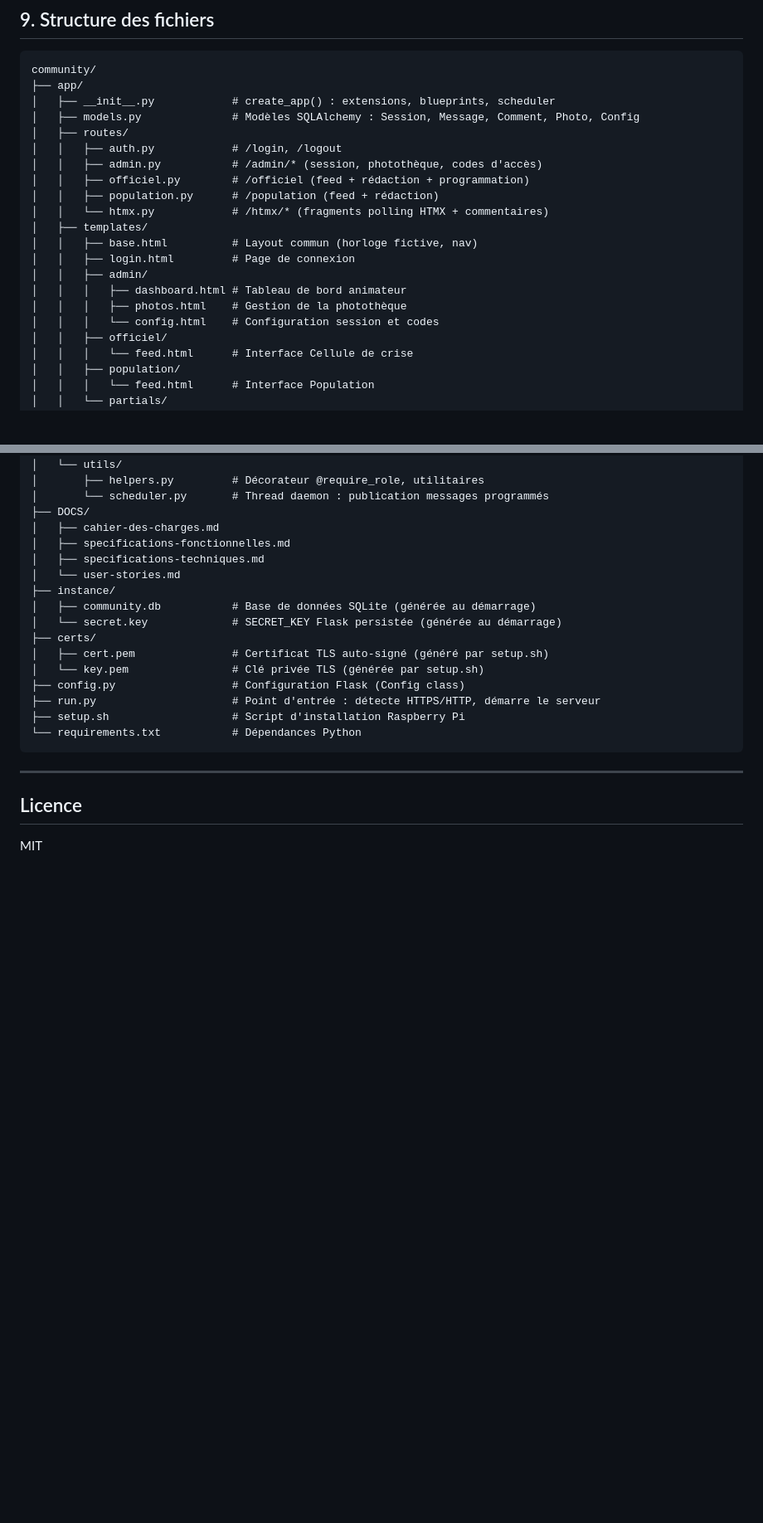
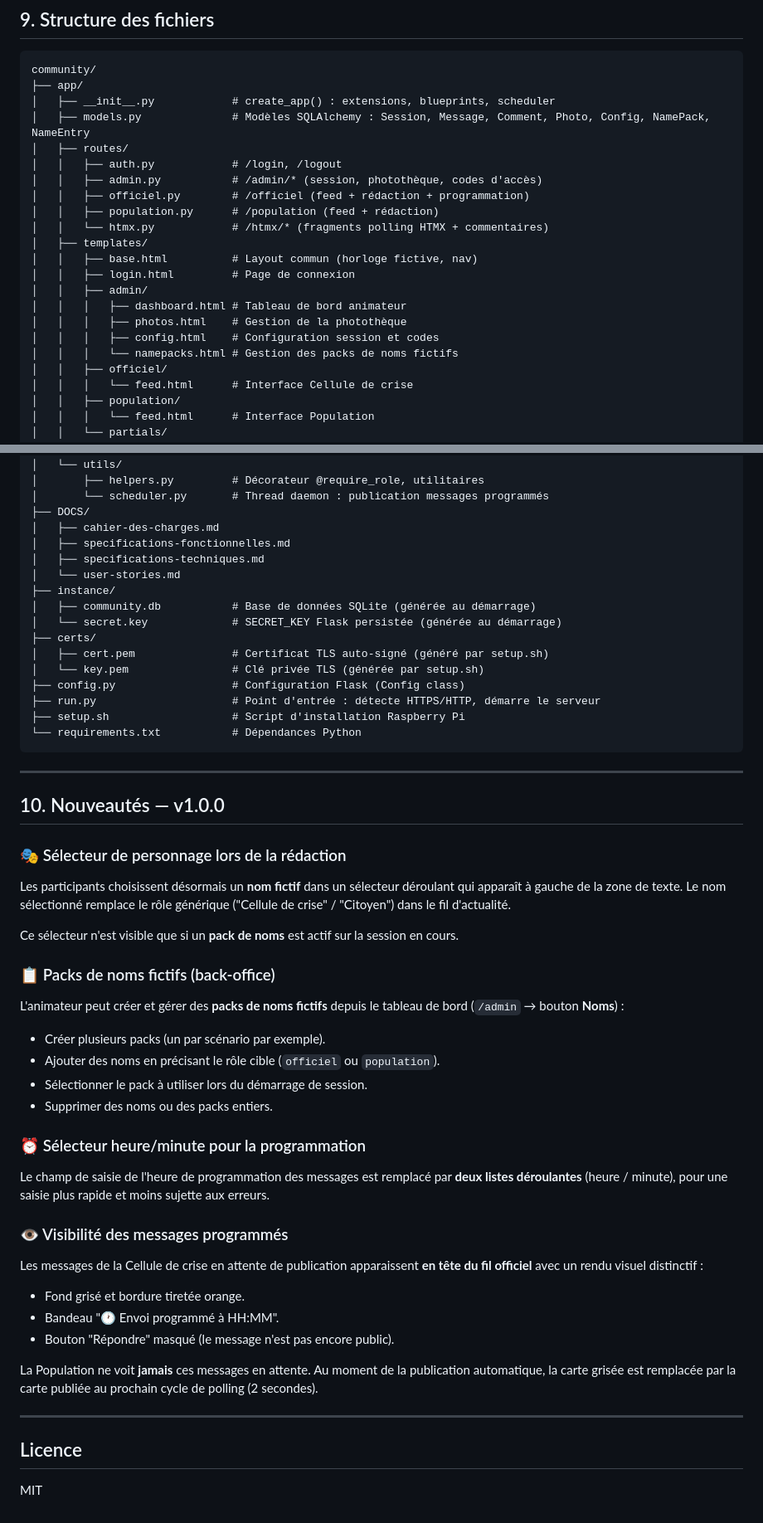
Before and after one commit to MithrandirEa/Community, a Markdown page: README.md, 2 parts joined by grey strips. Shown at 83% size. GitHub-like rendering; blank space fills up the shorter version.

```diff
--- a/README.md
+++ b/README.md
@@ -306,7 +325,7 @@ Aucune heure réelle n'est jamais affichée aux participants.
 community/
 ├── app/
 │   ├── __init__.py            # create_app() : extensions, blueprints, scheduler
-│   ├── models.py              # Modèles SQLAlchemy : Session, Message, Comment, Photo, Config
+│   ├── models.py              # Modèles SQLAlchemy : Session, Message, Comment, Photo, Config, NamePack, NameEntry
 │   ├── routes/
 │   │   ├── auth.py            # /login, /logout
 │   │   ├── admin.py           # /admin/* (session, photothèque, codes d'accès)
@@ -319,7 +338,8 @@ community/
 │   │   ├── admin/
 │   │   │   ├── dashboard.html # Tableau de bord animateur
 │   │   │   ├── photos.html    # Gestion de la photothèque
-│   │   │   └── config.html    # Configuration session et codes
+│   │   │   ├── config.html    # Configuration session et codes
+│   │   │   └── namepacks.html # Gestion des packs de noms fictifs
 │   │   ├── officiel/
 │   │   │   └── feed.html      # Interface Cellule de crise
 │   │   ├── population/
@@ -354,6 +374,38 @@ community/
 
 ---
 
+## 10. Nouveautés — v1.0.0
+
+### 🎭 Sélecteur de personnage lors de la rédaction
+
+Les participants choisissent désormais un **nom fictif** dans un sélecteur déroulant qui apparaît à gauche de la zone de texte. Le nom sélectionné remplace le rôle générique ("Cellule de crise" / "Citoyen") dans le fil d'actualité.
+
+Ce sélecteur n'est visible que si un **pack de noms** est actif sur la session en cours.
+
+### 📋 Packs de noms fictifs (back-office)
+
+L'animateur peut créer et gérer des **packs de noms fictifs** depuis le tableau de bord (`/admin` → bouton **Noms**) :
+
+- Créer plusieurs packs (un par scénario par exemple).
+- Ajouter des noms en précisant le rôle cible (`officiel` ou `population`).
+- Sélectionner le pack à utiliser lors du démarrage de session.
+- Supprimer des noms ou des packs entiers.
+
+### ⏰ Sélecteur heure/minute pour la programmation
+
+Le champ de saisie de l'heure de programmation des messages est remplacé par **deux listes déroulantes** (heure / minute), pour une saisie plus rapide et moins sujette aux erreurs.
+
+### 👁️ Visibilité des messages programmés
+
+Les messages de la Cellule de crise en attente de publication apparaissent **en tête du fil officiel** avec un rendu visuel distinctif :
+- Fond grisé et bordure tiretée orange.
+- Bandeau "🕐 Envoi programmé à HH:MM".
+- Bouton "Répondre" masqué (le message n'est pas encore public).
+
+La Population ne voit **jamais** ces messages en attente. Au moment de la publication automatique, la carte grisée est remplacée par la carte publiée au prochain cycle de polling (2 secondes).
+
+---
+
 ## Licence
 
 MIT
```
Also changed, not shown: other parts of README.md (+24 -5 lines).
